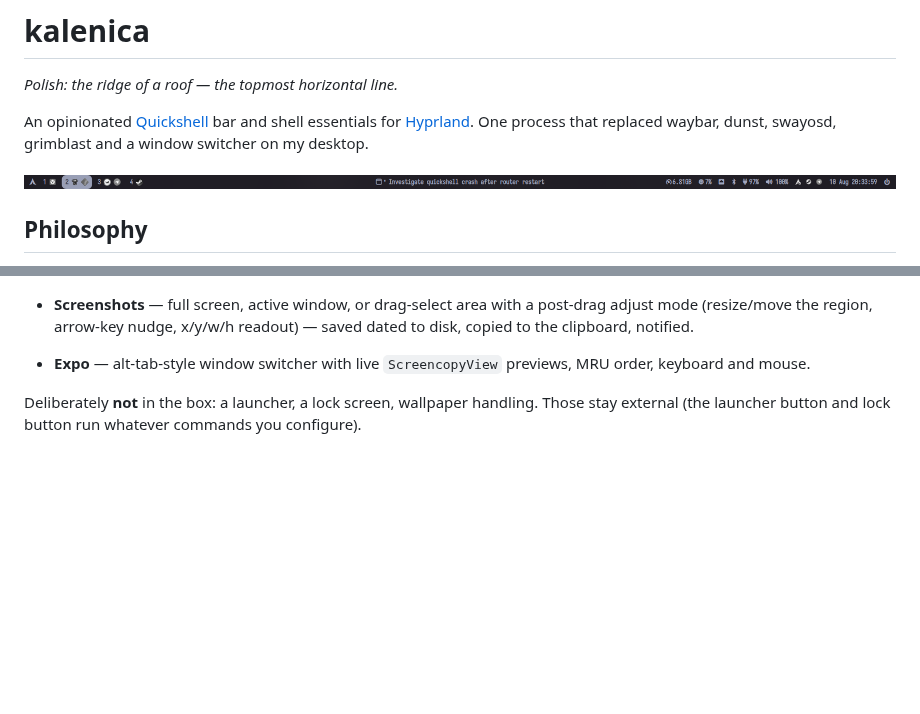
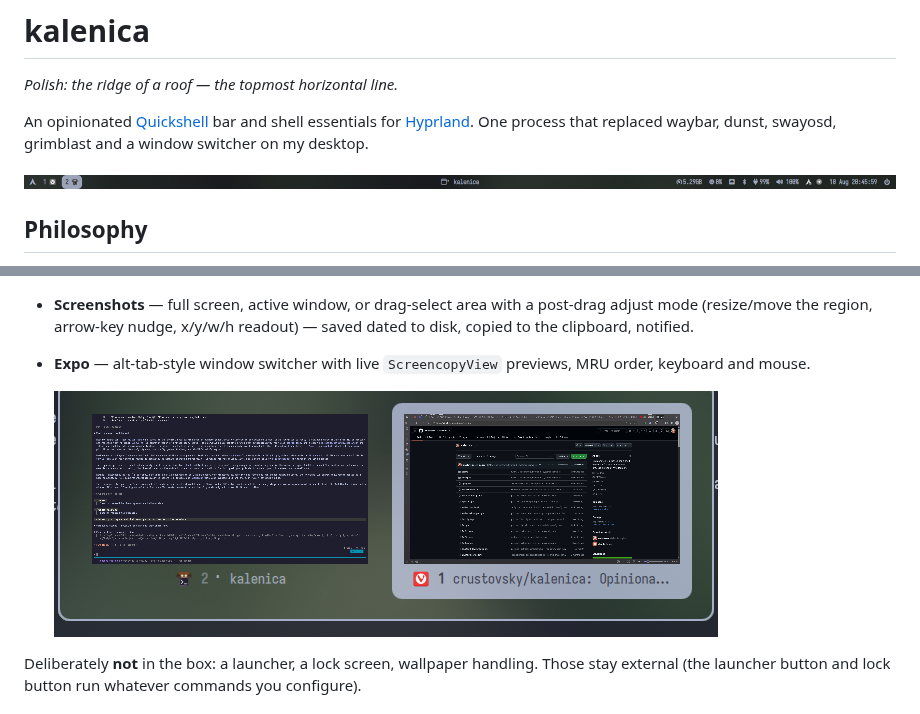
Before and after one commit to crustovsky/kalenica, a Markdown page: README.md, 2 parts joined by grey strips. Rendered like a GitHub page; pictures changed too: assets/bar.png, assets/expo.png (added); blank space fills up the shorter version.

Commit message:
assets: staged bar + expo screenshots
Co-Authored-By: Claude Fable 5 <noreply@anthropic.com>

```diff
--- a/README.md
+++ b/README.md
@@ -44,6 +44,8 @@ timings, thresholds, click commands) and applies live on save.
   readout) — saved dated to disk, copied to the clipboard, notified.
 - **Expo** — alt-tab-style window switcher with live `ScreencopyView`
   previews, MRU order, keyboard and mouse.
+
+  ![expo](assets/expo.png)
 
 Deliberately **not** in the box: a launcher, a lock screen, wallpaper
 handling. Those stay external (the launcher button and lock button run
```
